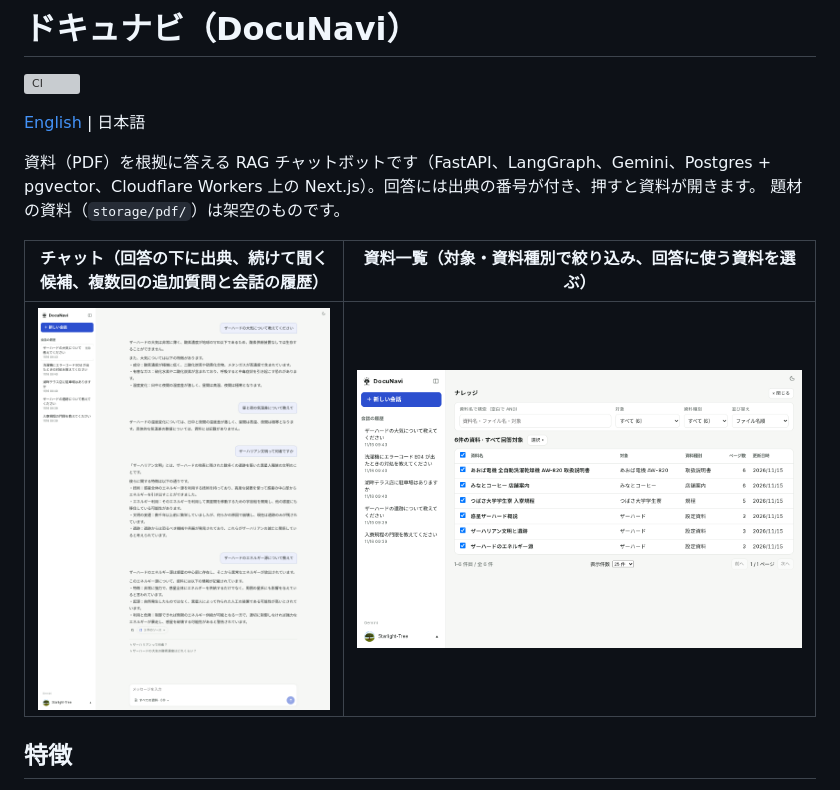
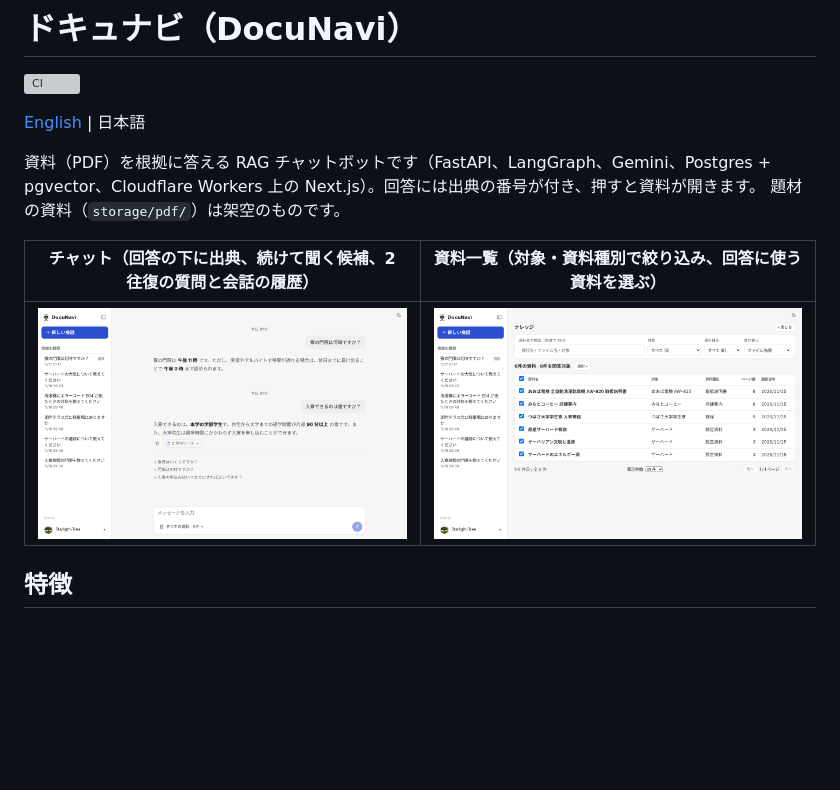
Before and after one commit to Starlight-Tree/DocuNavi, a Markdown page: README.ja.md, the part around the change. Drawn GitHub-style; pictures changed too: docs/images/chat.png, docs/images/documents.png; blank space fills up the shorter version; grey boxes are pictures that could not be loaded.

```diff
--- a/README.ja.md
+++ b/README.ja.md
@@ -7,7 +7,7 @@
 資料（PDF）を根拠に答える RAG チャットボットです（FastAPI、LangGraph、Gemini、Postgres + pgvector、Cloudflare Workers 上の Next.js）。回答には出典の番号が付き、押すと資料が開きます。
 題材の資料（`storage/pdf/`）は架空のものです。
 
-| チャット（回答の下に出典、続けて聞く候補、複数回の追加質問と会話の履歴） | 資料一覧（対象・資料種別で絞り込み、回答に使う資料を選ぶ） |
+| チャット（回答の下に出典、続けて聞く候補、2 往復の質問と会話の履歴） | 資料一覧（対象・資料種別で絞り込み、回答に使う資料を選ぶ） |
 |---|---|
 | ![チャット画面](docs/images/chat.png) | ![資料一覧](docs/images/documents.png) |
 
```
Also changed, not shown: README.md (+1 -1 lines).
